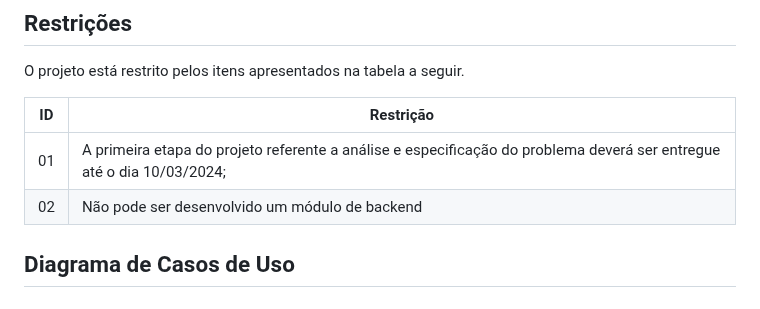
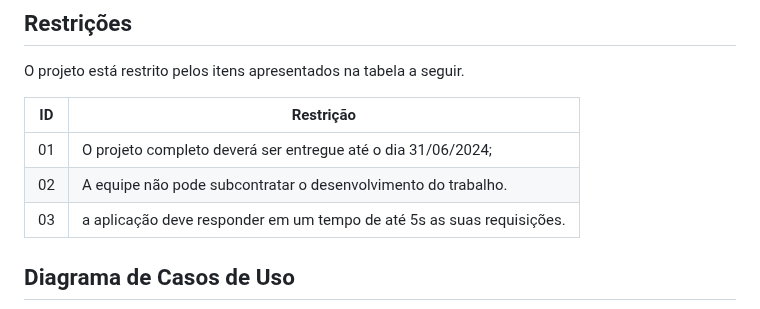
Before and after one commit to ICEI-PUC-Minas-PMV-ADS/pmv-ads-2024-1-e3-proj-mov-t6-pmv-ads-2024-1-e3-proj-fitfocus, a Markdown page: docs/02-Especificação do Projeto.md, the part around the change. GitHub-like rendering.

Commit message:
ajuste restrição

```diff
--- a/docs/02-Especificação do Projeto.md
+++ b/docs/02-Especificação do Projeto.md
@@ -108,8 +108,9 @@ O projeto está restrito pelos itens apresentados na tabela a seguir.
 
 |ID| Restrição                                             |
 |--|-------------------------------------------------------|
-|01| A primeira etapa do projeto referente a análise e especificação do problema deverá ser entregue até o dia 10/03/2024;|
-|02| Não pode ser desenvolvido um módulo de backend |
+|01| O projeto completo deverá ser entregue até o dia 31/06/2024;|
+|02| A equipe não pode subcontratar o desenvolvimento do trabalho.|
+|03| a aplicação deve responder em um tempo de até 5s as suas requisições.|
 
 ## Diagrama de Casos de Uso
 
```
